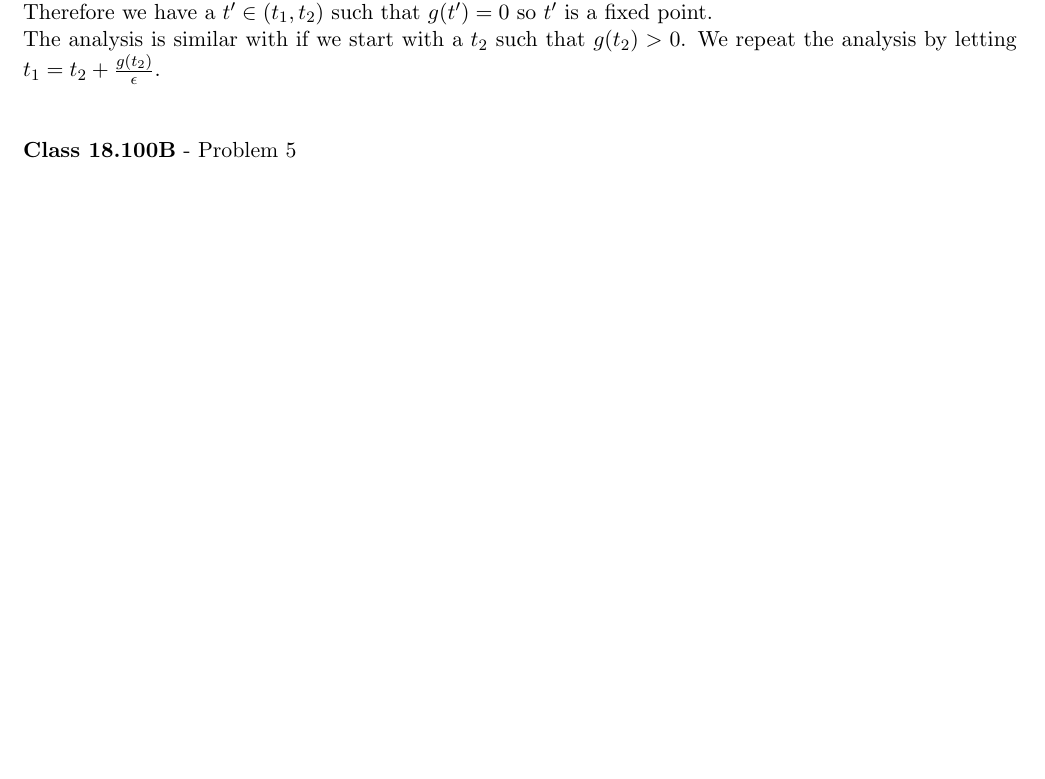
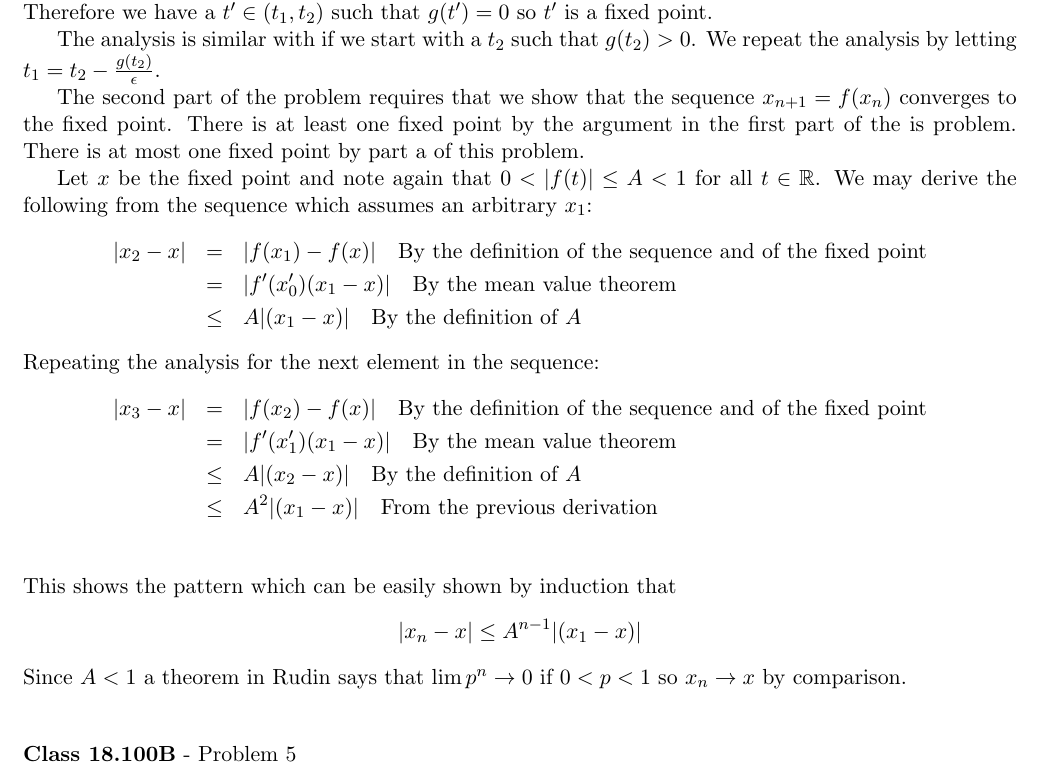
Before and after one commit to documentHouse/RealAnalysisAssignment8, a LaTeX problem sheet (Assignment8.tex): part of page 3 of 3 before the commit and part of page 3 of 4 after it, cut so that both start at the same text, the shorter picture padded with empty space. Compiled offline with LaTeX, dvips and Ghostscript.

Commit message:
Finished problem 4

```diff
--- a/Assignment8.tex
+++ b/Assignment8.tex
@@ -127,8 +127,26 @@ g(t_2)-g(t_1) &=& g'(t)(t_2-t_1) \\
 \end{eqnarray*}
 
 So we have $g(t_2)-g(t_1) > -g(t_1) \implies g(t_2) > 0$. This gives $t_1, t_2$ such that $g(t_1) < 0 < g(t_2)$. By the continuity of $g$, being the difference of $f(t)$ and $t$ which are both continuous, we may apply a theorem in rudin that says: If $f(a) < x < f(b)$ and $f$ is continuous there exists a $x \in (a,b)$ such that $f(x) = c$. Therefore we have a $t' \in (t_1,t_2)$ such that $g(t') = 0$ so $t'$ is a fixed point.\\
-The analysis is similar with if we start with a $t_2$ such that $g(t_2) > 0$. We repeat the analysis by letting $t_1 = t_2 + \frac{g(t_2)}{\epsilon}$.
-
+\indent The analysis is similar with if we start with a $t_2$ such that $g(t_2) > 0$. We repeat the analysis by letting $t_1 = t_2 - \frac{g(t_2)}{\epsilon}$.\\
+\indent The second part of the problem requires that we show that the sequence $x_{n+1} = f(x_n)$ converges to the fixed point. There is at least one fixed point by the argument in the first part of the is problem. There is at most one fixed point by part a of this problem.\\
+\indent Let $x$ be the fixed point and note again that $0 < |f(t)| \le A < 1$ for all $t \in \mathbb{R}$. We may derive the following from the sequence which assumes an arbitrary $x_1$:
+\begin{eqnarray*}
+|x_2 -x| &=& |f(x_1)-f(x)|  \quad \text{By the definition of the sequence and of the fixed point} \\
+	   &=& |f'(x'_0)(x_1-x)| \quad \text{By the mean value theorem} \\
+	   &\le& A |(x_1-x)| \quad \text{By the definition of $A$}
+\end{eqnarray*}
+Repeating the analysis for the next element in the sequence:
+\begin{eqnarray*}
+|x_3 -x| &=& |f(x_2)-f(x)|  \quad \text{By the definition of the sequence and of the fixed point} \\
+	   &=& |f'(x'_1)(x_1-x)| \quad \text{By the mean value theorem} \\
+	   &\le& A |(x_2-x)| \quad \text{By the definition of $A$} \\
+  	   &\le& A^2 |(x_1-x)| \quad \text{From the previous derivation} \\
+\end{eqnarray*}
+This shows the pattern which can be easily shown by induction that
+\begin{equation*}
+|x_n-x| \le A^{n-1}|(x_1-x)|
+\end{equation*}
+Since $A < 1$ a theorem in Rudin says that $\lim p^n \to 0$ if $0 < p < 1$ so $x_n \to x$ by comparison.
 
 \vspace{15pt}
 \begin{flushleft}
```
